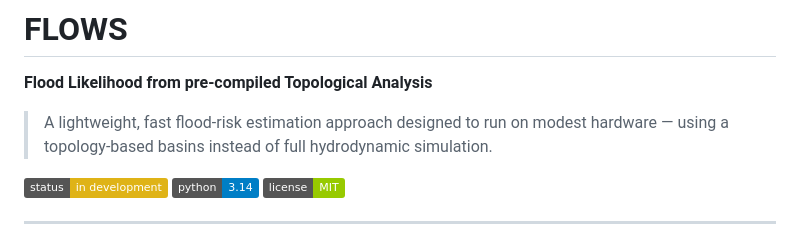
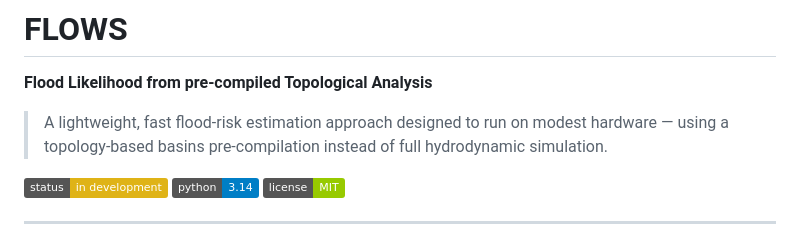
Before and after one commit to UntitledMacaw/FLOWS, a Markdown page: README.md, the part around the change. GitHub-like rendering; badges without logos.

```diff
--- a/README.md
+++ b/README.md
@@ -2,7 +2,7 @@
 
 **Flood Likelihood from pre-compiled Topological Analysis**
 
-> A lightweight, fast flood-risk estimation approach designed to run on modest hardware — using a topology-based basins instead of full hydrodynamic simulation.
+> A lightweight, fast flood-risk estimation approach designed to run on modest hardware — using a topology-based basins pre-compilation instead of full hydrodynamic simulation.
 
 [![Status](https://img.shields.io/badge/status-in%20development-yellow)]()
 [![Python](https://img.shields.io/badge/python-3.14-blue)]()
```
